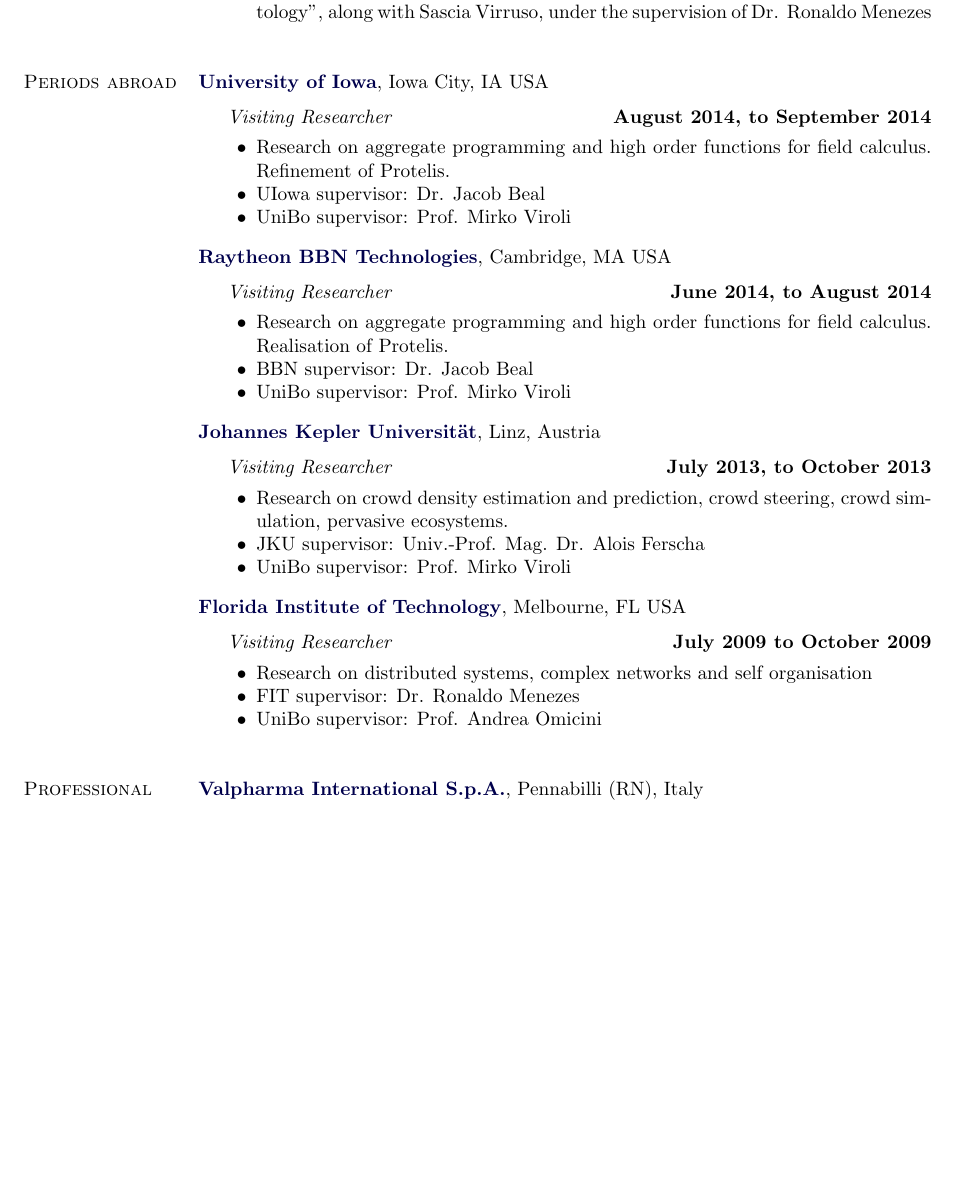
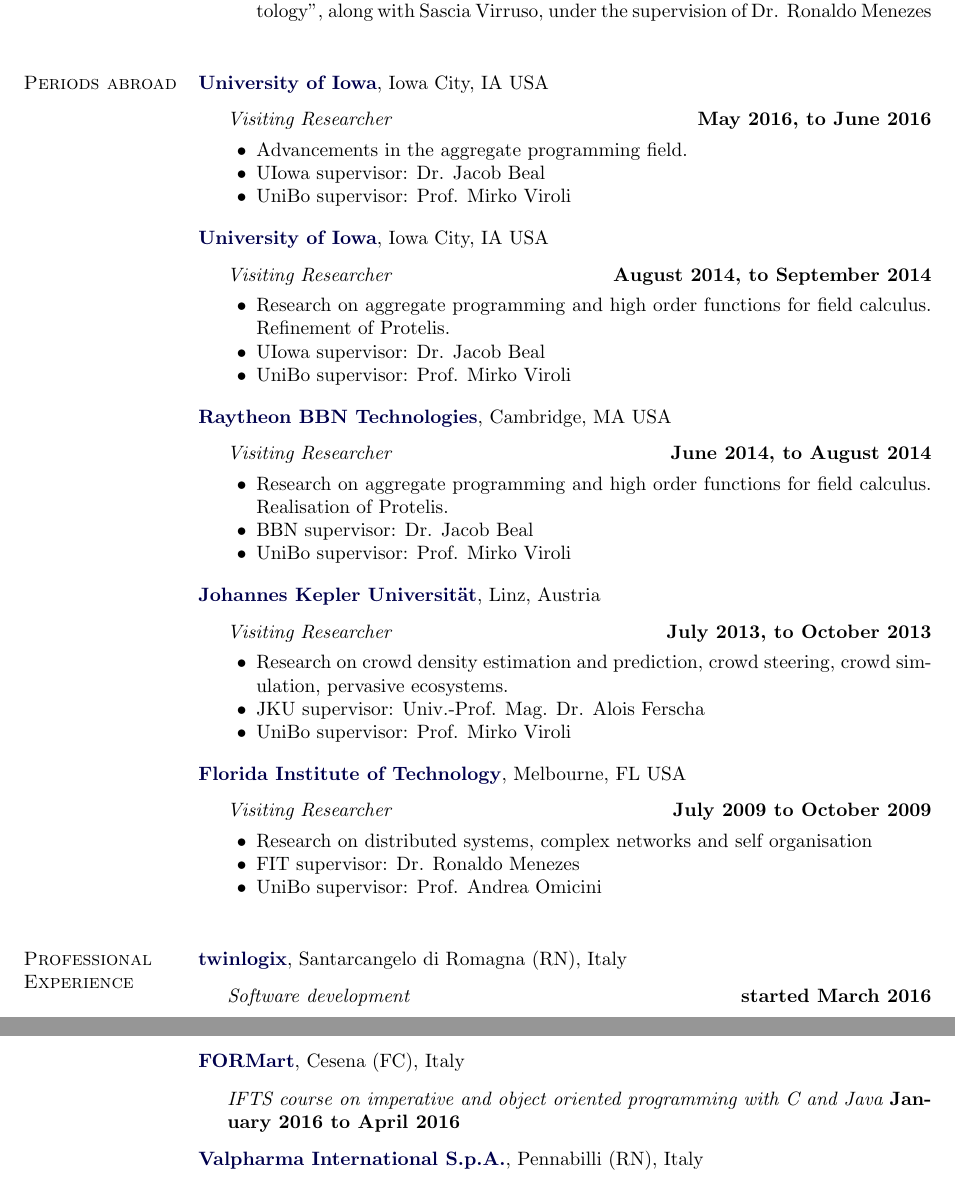
Before and after one commit to DanySK/Curriculum-Vitae, a LaTeX CV (curriculum.tex): part of page 6 of 9 before the commit and two parts of pages 6 and 7 of 9 after it, the two joined at a grey line, cut so that both start at the same text, the shorter picture padded with empty space. Compiled offline with pdfLaTeX.

Commit message:
Add IFTS and Twinlogix

```diff
--- a/curriculum.tex
+++ b/curriculum.tex
@@ -431,6 +431,17 @@
 \section{Periods abroad}
 \href{http://www.uiowa.edu/}{\textbf{University of Iowa}}, Iowa City, IA USA
 \begin{outerlist}
+\item[] \textit{Visiting Researcher} \hfill \textbf{May 2016, to June 2016}
+    \begin{innerlist}
+      \item Advancements in the aggregate programming field.
+      \item UIowa supervisor: Dr. Jacob Beal
+      \item UniBo supervisor: Prof. Mirko Viroli
+    \end{innerlist}
+\halfblankline
+\end{outerlist}
+
+\href{http://www.uiowa.edu/}{\textbf{University of Iowa}}, Iowa City, IA USA
+\begin{outerlist}
 \item[] \textit{Visiting Researcher} \hfill \textbf{August 2014, to September 2014}
     \begin{innerlist}
       \item Research on aggregate programming and high order functions for field calculus. Refinement of Protelis.
@@ -474,6 +485,20 @@
 \end{outerlist}
 
 \section{Professional Experience}
+\href{http://www.twinlogix.com/en}{\textbf{twinlogix}}, Santarcangelo di Romagna (RN), Italy
+\begin{outerlist}
+\item[] \textit{Software development}%
+        \hfill \textbf{started March 2016}
+\end{outerlist}
+\halfblankline
+
+\href{http://www.formart.it/}{\textbf{FORMart}}, Cesena (FC), Italy
+\begin{outerlist}
+\item[] \textit{IFTS course on imperative and object oriented programming with C and Java}%
+        \hfill \textbf{January 2016 to April 2016}
+\end{outerlist}
+\halfblankline
+
 \href{http://www.valpharma.com/}{\textbf{Valpharma International S.p.A.}}, Pennabilli (RN), Italy
 \begin{outerlist}
 \item[] \textit{Stage: raw material quality control}%
```
